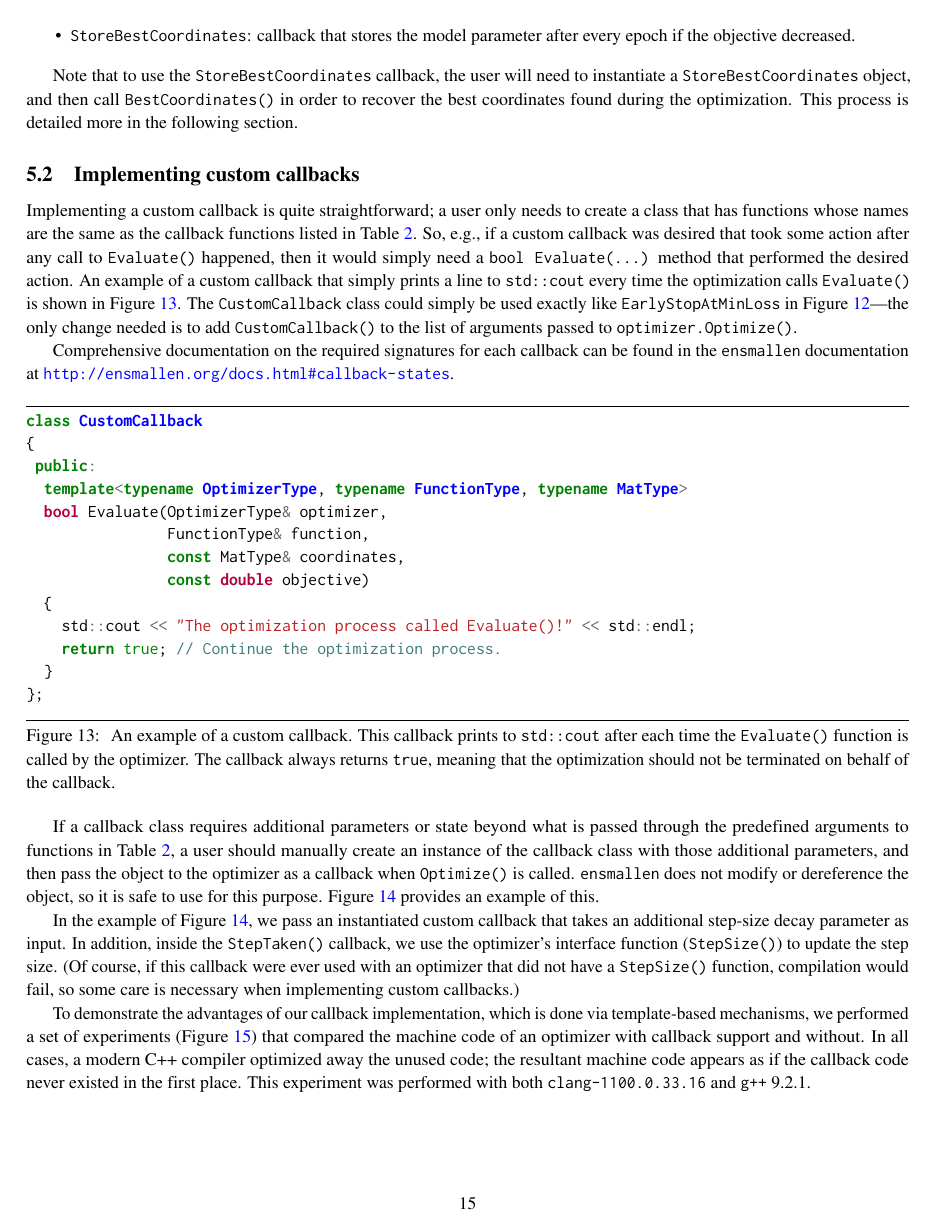
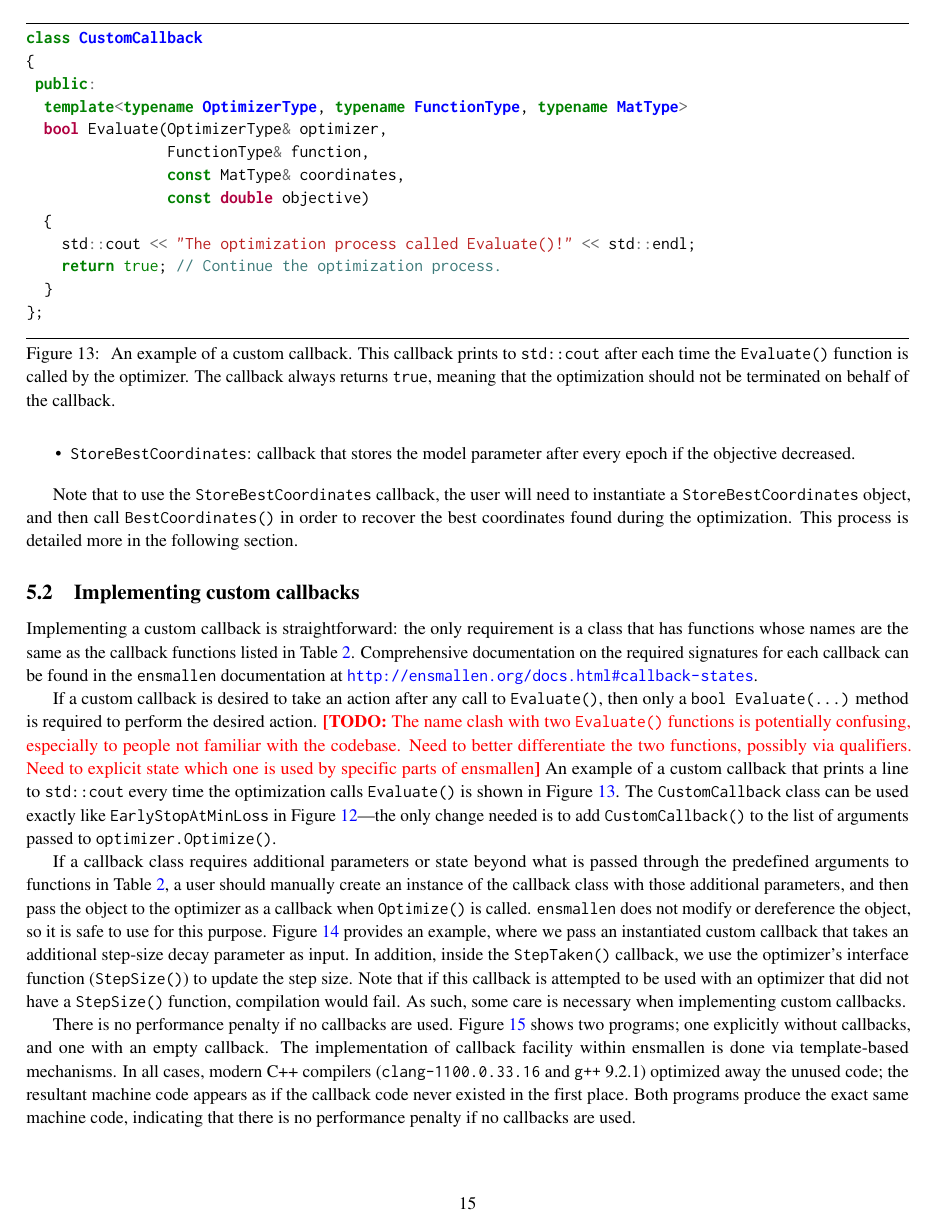
Before and after one commit to rcurtin/ensmallen_tr, a LaTeX document (paper.tex, which reads sections/callbacks.tex): page 15 of 25. Compiled offline with pdfLaTeX.

Commit message:
partial rework of the callbacks section

```diff
--- a/sections/callbacks.tex
+++ b/sections/callbacks.tex
@@ -115,24 +120,32 @@ optimization.  This process is detailed more in the following section.
 
 \subsection{Implementing custom callbacks}
 
-Implementing a custom callback is quite straightforward; a user only needs to
-create a class that has functions whose names are the same as the callback
-functions listed in Table~\ref{tab:callback_list}.  So, e.g., if a custom
-callback was desired that took some action after any call to {\tt Evaluate()}
-happened, then it would simply need a {\tt bool Evaluate(...)} method that
-performed the desired action.  An example of a custom callback that simply
-prints a line to {\tt std::cout} every time the optimization calls {\tt
-Evaluate()} is shown in Figure~\ref{fig:example_prog_callbacks_2}.  The {\tt
-CustomCallback} class could simply be used exactly like {\tt
-EarlyStopAtMinLoss} in Figure~\ref{fig:example_prog_callbacks}---the only change
-needed is to add {\tt CustomCallback()} to the list of arguments passed to {\tt
-optimizer.Optimize()}.
-
+Implementing a custom callback is straightforward:
+the only requirement is a class that has functions whose names are the same as the callback
+functions listed in Table~\ref{tab:callback_list}.
 Comprehensive documentation on the required signatures for each callback can be
 found in the {\tt ensmallen} documentation at
 \url{http://ensmallen.org/docs.html#callback-states}.
 
-\begin{figure}[H]
+If a custom callback is desired to take an action after any call
+to {\tt Evaluate()}, then only a {\tt bool Evaluate(...)} method is required
+to perform the desired action.
+\TODO{The name clash with two {\tt Evaluate()} functions
+  is potentially confusing,
+  especially to people not familiar with the codebase.
+  Need to better differentiate the two functions,
+  possibly via qualifiers.
+  Need to explicit state which one is used by specific parts of ensmallen}
+An example of a custom callback that
+prints a line to {\tt std::cout} every time the optimization calls
+{\tt Evaluate()} is shown in Figure~\ref{fig:example_prog_callbacks_2}.
+The {\tt CustomCallback} class can be used exactly like {\tt EarlyStopAtMinLoss}
+in Figure~\ref{fig:example_prog_callbacks}---the only change
+needed is to add {\tt CustomCallback()} to the list of arguments passed to
+{\tt optimizer.Optimize()}.
+
+
+\begin{figure}[!tb]
 \centering
 \hrule
 \vspace{1ex}
@@ -164,14 +177,6 @@ terminated on behalf of the callback.
   }
 \label{fig:example_prog_callbacks_2}
 \end{figure}
-
-If a callback class requires additional parameters or state beyond what is
-passed through the predefined arguments to functions in
-Table~\ref{tab:callback_list}, a user should manually create an instance of the
-callback class with those additional parameters, and then pass the object to the
-optimizer as a callback when {\tt Optimize()} is called.  {\tt ensmallen} does
-not modify or dereference the object, so it is safe to use for this purpose.
-Figure~\ref{fig:example_prog_callbacks_parameter} provides an example of this.
 
 \begin{figure}[t!]
 \centering
@@ -213,21 +218,32 @@ callback and accessing optimizer-specific parameters.
 \label{fig:example_prog_callbacks_parameter}
 \end{figure}
 
-In the example of Figure~\ref{fig:example_prog_callbacks_parameter}, we pass an
-instantiated custom callback that takes an additional step-size decay parameter
-as input.  In addition, inside the {\tt StepTaken()} callback, we use the
-optimizer's interface function ({\tt StepSize()}) to update the step size.  (Of
-course, if this callback were ever used with an optimizer that did not have a
-{\tt StepSize()} function, compilation would fail, so some care is necessary
-when implementing custom callbacks.)
+If a callback class requires additional parameters or state beyond what is
+passed through the predefined arguments to functions in
+Table~\ref{tab:callback_list}, a user should manually create an instance of the
+callback class with those additional parameters, and then pass the object to the
+optimizer as a callback when {\tt Optimize()} is called.  {\tt ensmallen} does
+not modify or dereference the object, so it is safe to use for this purpose.
+Figure~\ref{fig:example_prog_callbacks_parameter} provides an example,
+where we pass an instantiated custom callback that takes an additional
+step-size decay parameter as input.
+In addition, inside the {\tt StepTaken()} callback, we use the
+optimizer's interface function ({\tt StepSize()}) to update the step size.
+Note that  if this callback is attempted to be used with an optimizer that
+did not have a {\tt StepSize()} function, compilation would fail.
+As such, some care is necessary when implementing custom callbacks.
 
-To demonstrate the advantages of our callback implementation, which is done via
-template-based mechanisms, we performed a set of
-experiments (Figure~\ref{fig:callback_compilter_opt}) that compared the machine
-code of an optimizer with callback support and without. In all cases, a modern
-C++ compiler optimized away the unused code; the resultant machine code appears
-as if the callback code never existed in the first place.  This experiment was
-performed with both {\tt clang-1100.0.33.16} and {\tt g++} 9.2.1.
+There is no performance penalty if no callbacks are used.
+Figure~\ref{fig:callback_compilter_opt} shows two programs;
+one explicitly without callbacks, and one with an empty callback.
+The implementation of callback facility within ensmallen is done via
+template-based mechanisms.
+In all cases, modern C++ compilers ({\tt clang-1100.0.33.16} and {\tt g++} 9.2.1)
+optimized away the unused code;
+the resultant machine code appears as if the callback code never existed
+in the first place.
+Both programs produce the exact same machine code,
+indicating that there is no performance penalty if no callbacks are used.
 
 \begin{figure}[t!]
 \centering
```
Also changed, not shown: sections/callbacks.tex (43 more changed lines).
